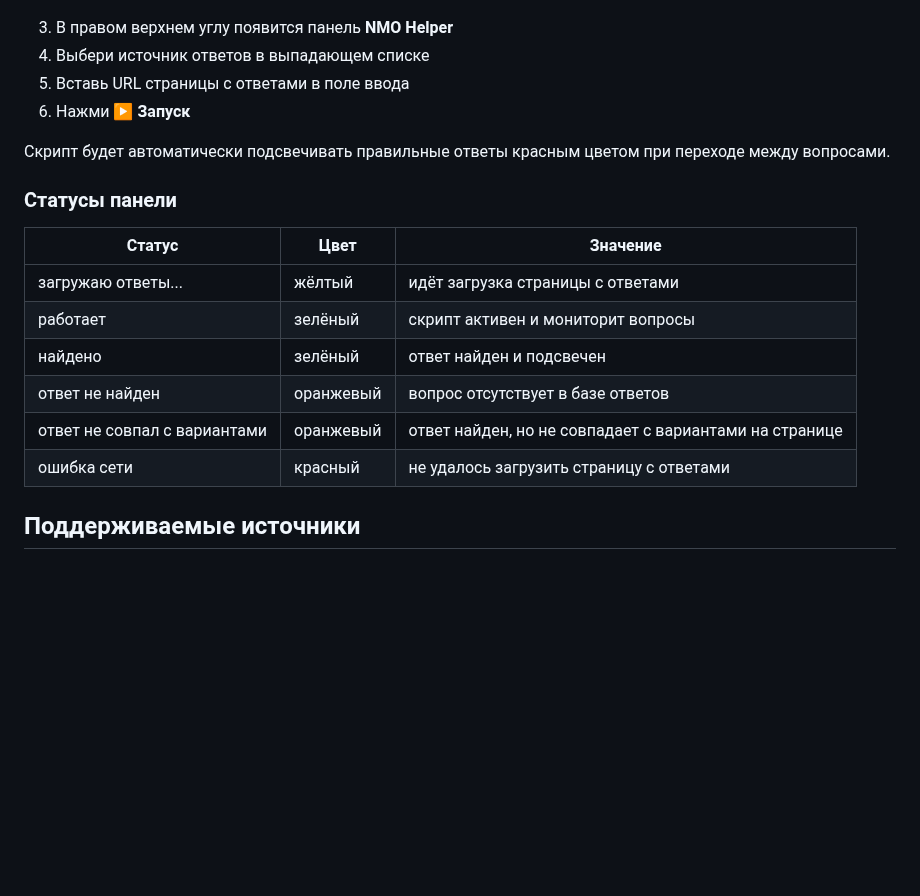
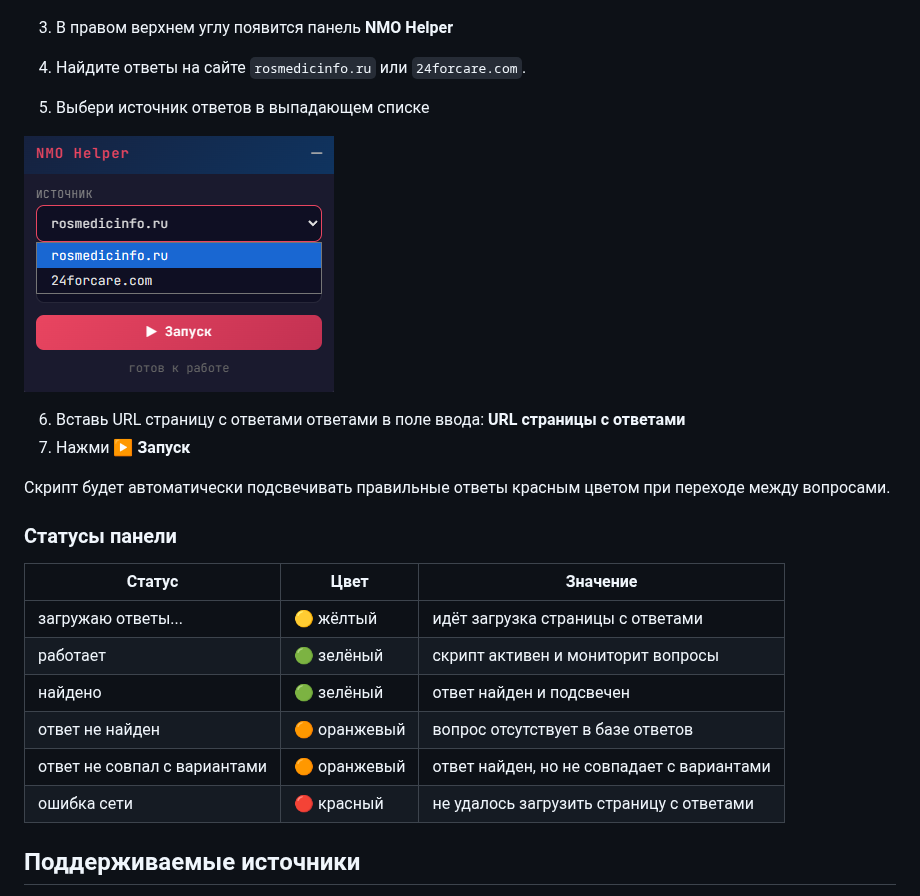
Before and after one commit to lKolabrodl/nmo-helper, a Markdown page: README.md, the part around the change. Rendered like a GitHub page; pictures changed too: screenshots/helper1.png (added); blank space fills up the shorter version.

Commit message:
исправляю readme x2

```diff
--- a/README.md
+++ b/README.md
@@ -60,22 +60,27 @@ Tampermonkey требует включённый режим разработчи
 ![Плагин](screenshots/plugin.png)
 
 3. В правом верхнем углу появится панель **NMO Helper**
-4. Выбери источник ответов в выпадающем списке
-5. Вставь URL страницы с ответами в поле ввода
-6. Нажми **▶ Запуск**
+4. Найдите ответы на сайте `rosmedicinfo.ru` или `24forcare.com`.
+
+5. Выбери источник ответов в выпадающем списке
+
+![Панель управления](screenshots/helper1.png)
+
+6. Вставь URL страницу с ответами ответами в поле ввода: **URL страницы с ответами**
+7. Нажми **▶ Запуск**
 
 Скрипт будет автоматически подсвечивать правильные ответы красным цветом при переходе между вопросами.
 
 ### Статусы панели
 
-| Статус | Цвет | Значение |
-|---|---|---|
-| загружаю ответы... | жёлтый | идёт загрузка страницы с ответами |
-| работает | зелёный | скрипт активен и мониторит вопросы |
-| найдено | зелёный | ответ найден и подсвечен |
-| ответ не найден | оранжевый | вопрос отсутствует в базе ответов |
-| ответ не совпал с вариантами | оранжевый | ответ найден, но не совпадает с вариантами на странице |
-| ошибка сети | красный | не удалось загрузить страницу с ответами |
+| Статус | Цвет         | Значение |
+|---|--------------|---|
+| загружаю ответы... | 🟡 жёлтый    | идёт загрузка страницы с ответами |
+| работает | 🟢 зелёный   | скрипт активен и мониторит вопросы |
+| найдено | 🟢 зелёный   | ответ найден и подсвечен |
+| ответ не найден | 🟠 оранжевый | вопрос отсутствует в базе ответов |
+| ответ не совпал с вариантами | 🟠 оранжевый | ответ найден, но не совпадает с вариантами |
+| ошибка сети | 🔴 красный   | не удалось загрузить страницу с ответами |
 
 ## Поддерживаемые источники
 
```
